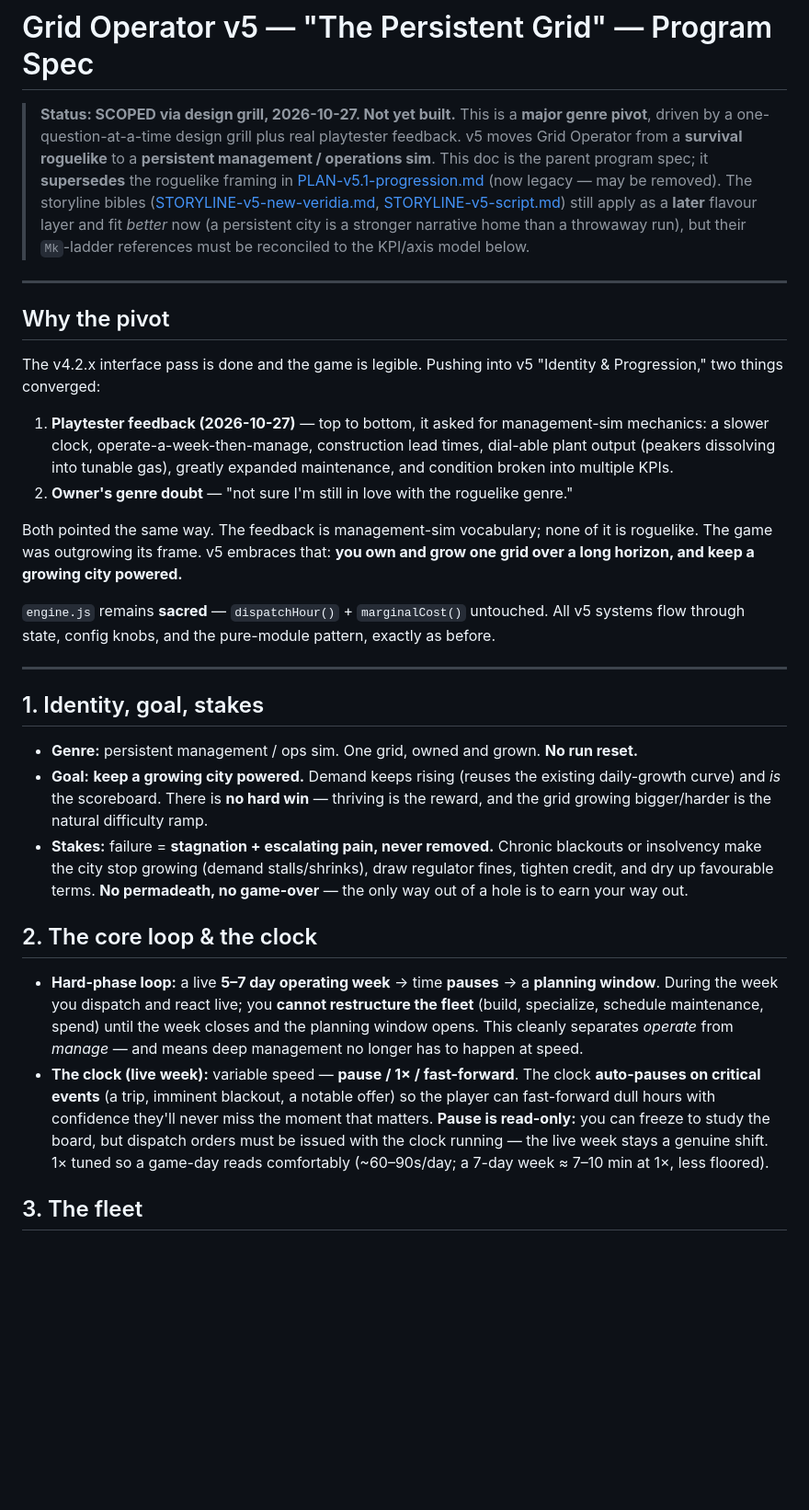
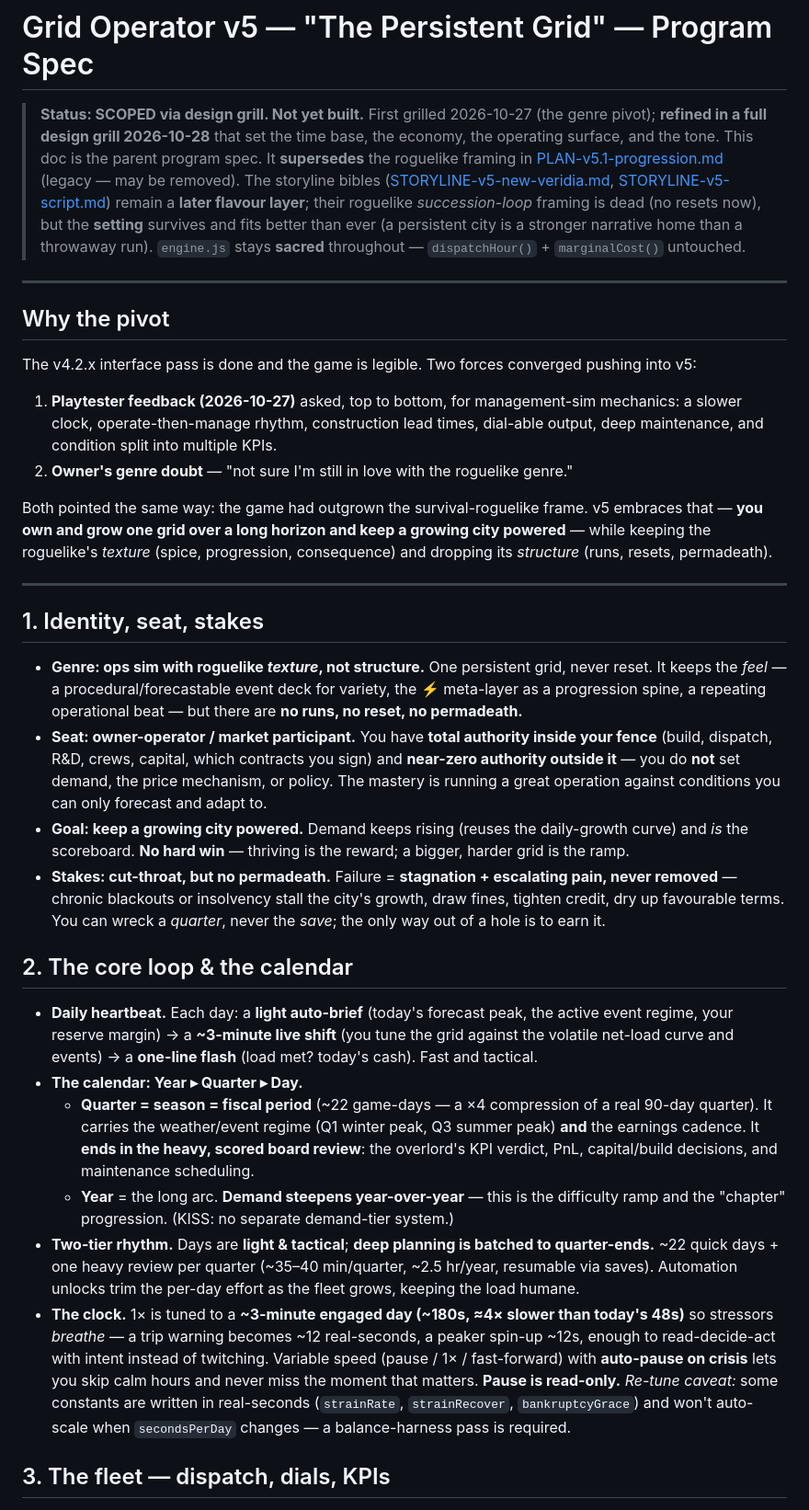
Before and after one commit to theshawbit/energy-game, a Markdown page: docs/ROADMAP-v5.md, the part around one of its changes. Shown at 92% size. Drawn GitHub-style; blank space fills up the shorter version.

```diff
--- a/docs/ROADMAP-v5.md
+++ b/docs/ROADMAP-v5.md
@@ -1,62 +1,73 @@
 # Grid Operator v5 — "The Persistent Grid" — Program Spec
 
-> **Status: SCOPED via design grill, 2026-10-27. Not yet built.**
-> This is a **major genre pivot**, driven by a one-question-at-a-time design grill plus
-> real playtester feedback. v5 moves Grid Operator from a **survival roguelike** to a
-> **persistent management / operations sim**. This doc is the parent program spec; it
-> **supersedes** the roguelike framing in [PLAN-v5.1-progression.md](PLAN-v5.1-progression.md)
-> (now legacy — may be removed). The storyline bibles
-> ([STORYLINE-v5-new-veridia.md](STORYLINE-v5-new-veridia.md),
-> [STORYLINE-v5-script.md](STORYLINE-v5-script.md)) still apply as a **later** flavour layer
-> and fit *better* now (a persistent city is a stronger narrative home than a throwaway run),
-> but their `Mk`-ladder references must be reconciled to the KPI/axis model below.
+> **Status: SCOPED via design grill. Not yet built.**
+> First grilled 2026-10-27 (the genre pivot); **refined in a full design grill 2026-10-28**
+> that set the time base, the economy, the operating surface, and the tone. This doc is the
+> parent program spec. It **supersedes** the roguelike framing in
+> [PLAN-v5.1-progression.md](PLAN-v5.1-progression.md) (legacy — may be removed). The storyline
+> bibles ([STORYLINE-v5-new-veridia.md](STORYLINE-v5-new-veridia.md),
+> [STORYLINE-v5-script.md](STORYLINE-v5-script.md)) remain a **later flavour layer**; their
+> roguelike *succession-loop* framing is dead (no resets now), but the **setting** survives and
+> fits better than ever (a persistent city is a stronger narrative home than a throwaway run).
+> `engine.js` stays **sacred** throughout — `dispatchHour()` + `marginalCost()` untouched.
 
 ---
 
 ## Why the pivot
 
-The v4.2.x interface pass is done and the game is legible. Pushing into v5 "Identity &
-Progression," two things converged:
+The v4.2.x interface pass is done and the game is legible. Two forces converged pushing into v5:
 
-1. **Playtester feedback (2026-10-27)** — top to bottom, it asked for management-sim
-   mechanics: a slower clock, operate-a-week-then-manage, construction lead times,
-   dial-able plant output (peakers dissolving into tunable gas), greatly expanded
-   maintenance, and condition broken into multiple KPIs.
+1. **Playtester feedback (2026-10-27)** asked, top to bottom, for management-sim mechanics: a
+   slower clock, operate-then-manage rhythm, construction lead times, dial-able output, deep
+   maintenance, and condition split into multiple KPIs.
 2. **Owner's genre doubt** — "not sure I'm still in love with the roguelike genre."
 
-Both pointed the same way. The feedback is management-sim vocabulary; none of it is
-roguelike. The game was outgrowing its frame. v5 embraces that: **you own and grow one
-grid over a long horizon, and keep a growing city powered.**
-
-`engine.js` remains **sacred** — `dispatchHour()` + `marginalCost()` untouched. All v5
-systems flow through state, config knobs, and the pure-module pattern, exactly as before.
+Both pointed the same way: the game had outgrown the survival-roguelike frame. v5 embraces that —
+**you own and grow one grid over a long horizon and keep a growing city powered** — while keeping
+the roguelike's *texture* (spice, progression, consequence) and dropping its *structure* (runs,
+resets, permadeath).
 
 ---
 
-## 1. Identity, goal, stakes
+## 1. Identity, seat, stakes
 
-- **Genre:** persistent management / ops sim. One grid, owned and grown. **No run reset.**
-- **Goal:** **keep a growing city powered.** Demand keeps rising (reuses the existing
-  daily-growth curve) and *is* the scoreboard. There is **no hard win** — thriving is the
-  reward, and the grid growing bigger/harder is the natural difficulty ramp.
-- **Stakes:** failure = **stagnation + escalating pain, never removed.** Chronic blackouts
-  or insolvency make the city stop growing (demand stalls/shrinks), draw regulator fines,
-  tighten credit, and dry up favourable terms. **No permadeath, no game-over** — the only
-  way out of a hole is to earn your way out.
+- **Genre: ops sim with roguelike *texture*, not structure.** One persistent grid, never reset.
+  It keeps the *feel* — a procedural/forecastable event deck for variety, the ⚡ meta-layer as a
+  progression spine, a repeating operational beat — but there are **no runs, no reset, no
+  permadeath.**
+- **Seat: owner-operator / market participant.** You have **total authority inside your fence**
+  (build, dispatch, R&D, crews, capital, which contracts you sign) and **near-zero authority
+  outside it** — you do **not** set demand, the price mechanism, or policy. The mastery is running
+  a great operation against conditions you can only forecast and adapt to.
+- **Goal: keep a growing city powered.** Demand keeps rising (reuses the daily-growth curve) and
+  *is* the scoreboard. **No hard win** — thriving is the reward; a bigger, harder grid is the ramp.
+- **Stakes: cut-throat, but no permadeath.** Failure = **stagnation + escalating pain, never
+  removed** — chronic blackouts or insolvency stall the city's growth, draw fines, tighten credit,
+  dry up favourable terms. You can wreck a *quarter*, never the *save*; the only way out of a hole
+  is to earn it.
 
-## 2. The core loop & the clock
+## 2. The core loop & the calendar
 
-- **Hard-phase loop:** a live **5–7 day operating week** → time **pauses** → a **planning
-  window**. During the week you dispatch and react live; you **cannot restructure the
-  fleet** (build, specialize, schedule maintenance, spend) until the week closes and the
-  planning window opens. This cleanly separates *operate* from *manage* — and means deep
-  management no longer has to happen at speed.
-- **The clock (live week):** variable speed — **pause / 1× / fast-forward**. The clock
-  **auto-pauses on critical events** (a trip, imminent blackout, a notable offer) so the
-  player can fast-forward dull hours with confidence they'll never miss the moment that
-  matters. **Pause is read-only:** you can freeze to study the board, but dispatch orders
-  must be issued with the clock running — the live week stays a genuine shift. 1× tuned so
-  a game-day reads comfortably (~60–90s/day; a 7-day week ≈ 7–10 min at 1×, less floored).
+- **Daily heartbeat.** Each day: a **light auto-brief** (today's forecast peak, the active event
+  regime, your reserve margin) → a **~3-minute live shift** (you tune the grid against the volatile
+  net-load curve and events) → a **one-line flash** (load met? today's cash). Fast and tactical.
+- **The calendar: Year ▸ Quarter ▸ Day.**
+  - **Quarter = season = fiscal period** (~22 game-days — a ×4 compression of a real 90-day
+    quarter). It carries the weather/event regime (Q1 winter peak, Q3 summer peak) **and** the
+    earnings cadence. It **ends in the heavy, scored board review**: the overlord's KPI verdict,
+    PnL, capital/build decisions, and maintenance scheduling.
+  - **Year** = the long arc. **Demand steepens year-over-year** — this is the difficulty ramp and
+    the "chapter" progression. (KISS: no separate demand-tier system.)
+- **Two-tier rhythm.** Days are **light & tactical**; **deep planning is batched to quarter-ends.**
+  ~22 quick days + one heavy review per quarter (~35–40 min/quarter, ~2.5 hr/year, resumable via
+  saves). Automation unlocks trim the per-day effort as the fleet grows, keeping the load humane.
+- **The clock.** 1× is tuned to a **~3-minute engaged day (~180s, ≈4× slower than today's 48s)** so
+  stressors *breathe* — a trip warning becomes ~12 real-seconds, a peaker spin-up ~12s, enough to
+  read-decide-act with intent instead of twitching. Variable speed (pause / 1× / fast-forward) with
+  **auto-pause on crisis** lets you skip calm hours and never miss the moment that matters. **Pause
+  is read-only.** *Re-tune caveat:* some constants are written in real-seconds (`strainRate`,
+  `strainRecover`, `bankruptcyGrace`) and won't auto-scale when `secondsPerDay` changes — a
+  balance-harness pass is required.
 
-## 3. The fleet
+## 3. The fleet — dispatch, dials, KPIs
 
```
Also changed, not shown: other parts of docs/ROADMAP-v5.md (+153 -112 lines), CHANGELOG.md (+13 -8 lines).
